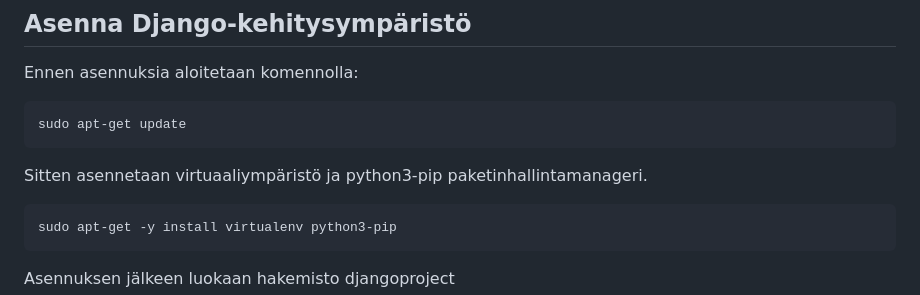
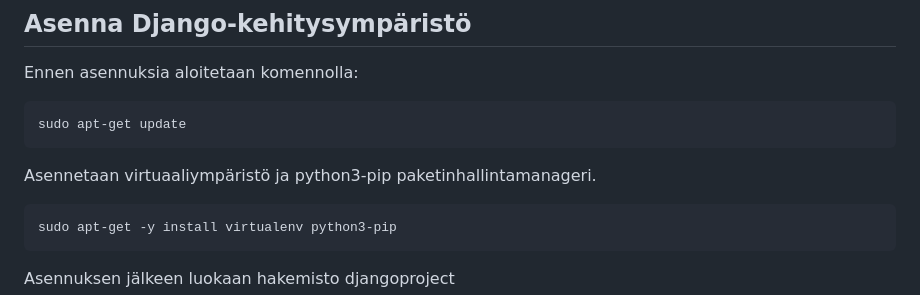
Before and after one commit to Viktorialissa/Django-kurssi, a Markdown page: H1.md, the part around one of its changes. Drawn GitHub-style.

```diff
--- a/H1.md
+++ b/H1.md
@@ -17,7 +17,7 @@ Ennen asennuksia aloitetaan komennolla:
 
     sudo apt-get update
 
-Sitten asennetaan virtuaaliympäristö ja python3-pip paketinhallintamanageri.
+Asennetaan virtuaaliympäristö ja python3-pip paketinhallintamanageri.
 
     sudo apt-get -y install virtualenv python3-pip
 
```
Also changed, not shown: other parts of H1.md (+8 -0 lines).
